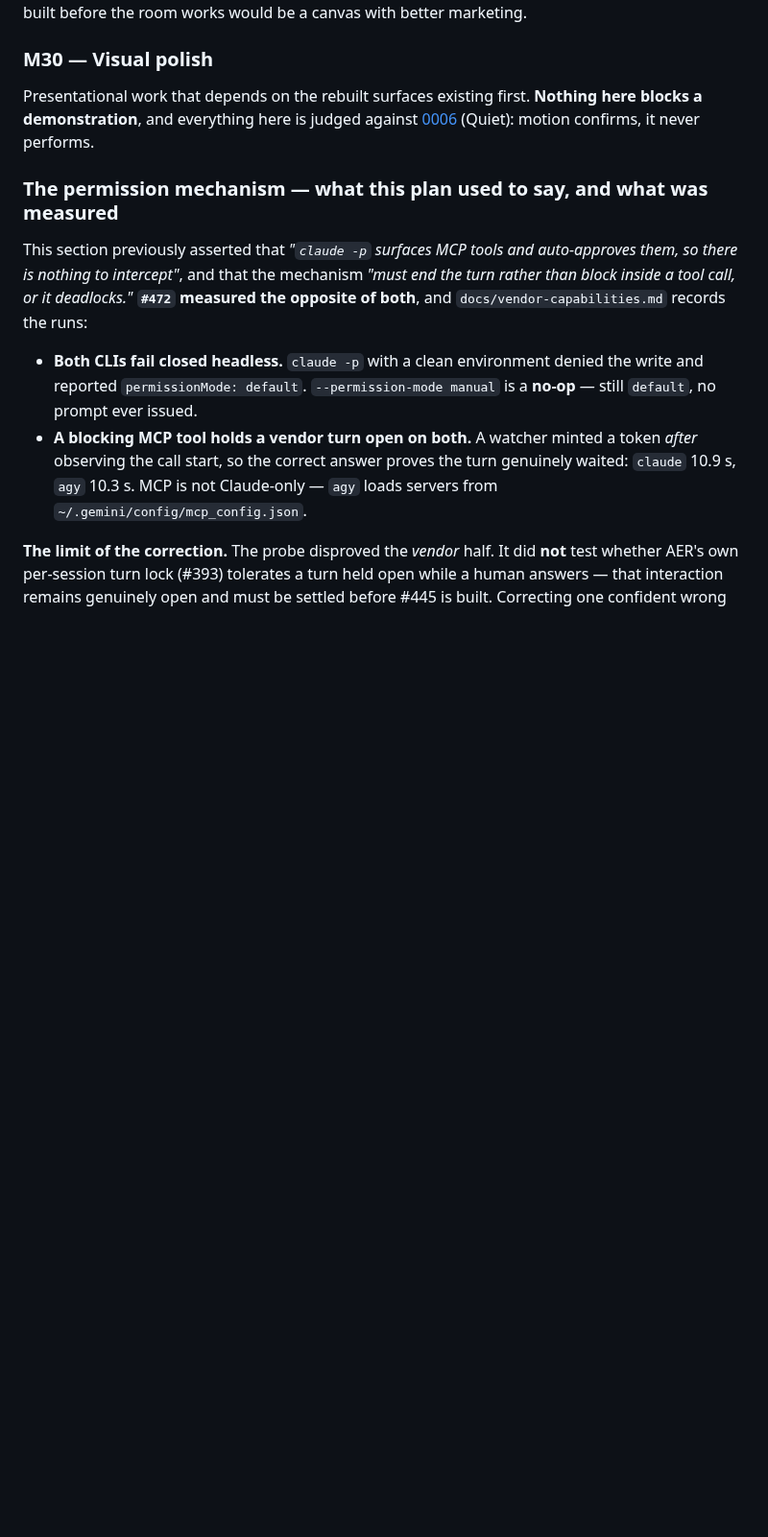
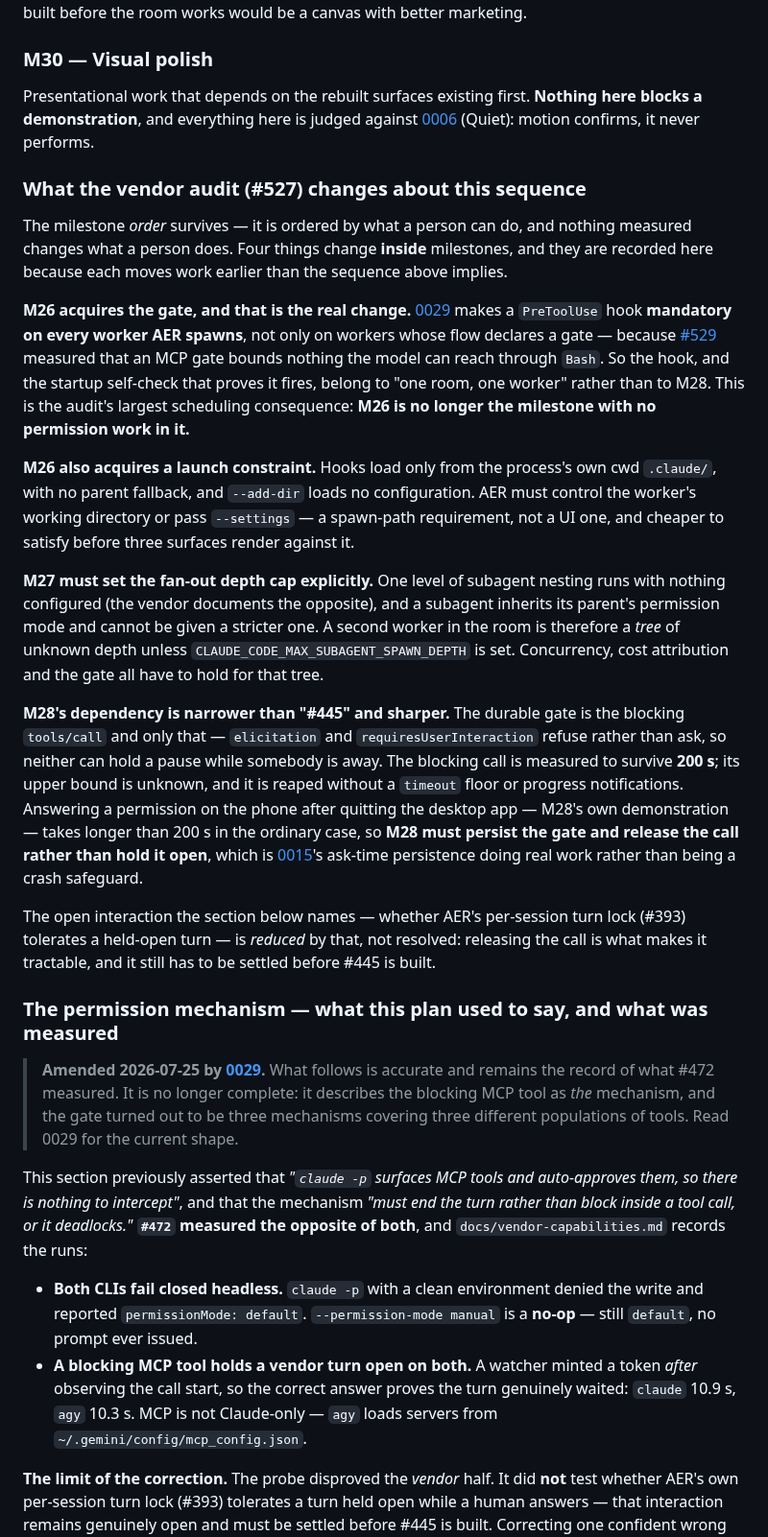
Before and after one commit to aer-works/aer-flow, a Markdown page: docs/plan.md, the part around one of its changes. Shown at 96% size. Drawn GitHub-style; blank space fills up the shorter version.

Commit message:
docs(plan): Re-verify the milestone sequence against the vendor audit
The order survives -- it is ordered by what a person can do, and nothing
measured changes what a person does. Four things move earlier inside it.

The largest: M26 acquires the gate. 0029 makes a PreToolUse hook mandatory on
every spawned worker rather than only on gated flows, because #529 measured
that an MCP gate bounds nothing the model can reach through Bash. So the hook
and its startup self-check belong to "one room, one worker", not to M28. M26
also picks up a launch constraint -- hooks load only from the process cwd
.claude/ with no parent fallback, so AER must control the worker's working
directory or pass --settings.

M27 must set the subagent depth cap explicitly, since one level of nesting
runs unconfigured and a subagent cannot be given a stricter mode than its
parent. A second worker is a tree of unknown depth otherwise.

M28's dependency is sharper than "#445": the blocking tools/call is measured
to survive 200s with an unknown ceiling, and M28's own demonstration --
answering on the phone after quitting the desktop -- exceeds that in the
ordinary case. So M28 must persist the gate and RELEASE the call rather than
hold it open, which also reduces the open #393 turn-lock interaction.

Decisions table gains 0029/0030, and the old permission-mechanism section is
flagged as accurate but no longer complete. Plan doc gate passes (4/4).

```diff
--- a/docs/plan.md
+++ b/docs/plan.md
@@ -162,7 +164,50 @@ Presentational work that depends on the rebuilt surfaces existing first. **Nothi
 demonstration**, and everything here is judged against
 [0006](decisions/0006-visual-direction-quiet.md) (Quiet): motion confirms, it never performs.
 
+### What the vendor audit (#527) changes about this sequence
+
+The milestone *order* survives — it is ordered by what a person can do, and nothing measured changes
+what a person does. Four things change **inside** milestones, and they are recorded here because
+each moves work earlier than the sequence above implies.
+
+**M26 acquires the gate, and that is the real change.** [0029](decisions/0029-the-gate-is-three-mechanisms.md)
+makes a `PreToolUse` hook **mandatory on every worker AER spawns**, not only on workers whose flow
+declares a gate — because [#529](https://github.com/aer-works/aer-flow/issues/529) measured that an
+MCP gate bounds nothing the model can reach through `Bash`. So the hook, and the startup self-check
+that proves it fires, belong to "one room, one worker" rather than to M28. This is the audit's
+largest scheduling consequence: **M26 is no longer the milestone with no permission work in it.**
+
+**M26 also acquires a launch constraint.** Hooks load only from the process's own cwd `.claude/`,
+with no parent fallback, and `--add-dir` loads no configuration. AER must control the worker's
+working directory or pass `--settings` — a spawn-path requirement, not a UI one, and cheaper to
+satisfy before three surfaces render against it.
+
+**M27 must set the fan-out depth cap explicitly.** One level of subagent nesting runs with nothing
+configured (the vendor documents the opposite), and a subagent inherits its parent's permission mode
+and cannot be given a stricter one. A second worker in the room is therefore a *tree* of unknown
+depth unless `CLAUDE_CODE_MAX_SUBAGENT_SPAWN_DEPTH` is set. Concurrency, cost attribution and the
+gate all have to hold for that tree.
+
+**M28's dependency is narrower than "#445" and sharper.** The durable gate is the blocking
+`tools/call` and only that — `elicitation` and `requiresUserInteraction` refuse rather than ask, so
+neither can hold a pause while somebody is away. The blocking call is measured to survive **200 s**;
+its upper bound is unknown, and it is reaped without a `timeout` floor or progress notifications.
+Answering a permission on the phone after quitting the desktop app — M28's own demonstration — takes
+longer than 200 s in the ordinary case, so **M28 must persist the gate and release the call rather
+than hold it open**, which is [0015](decisions/0015-three-kinds-of-needs-you.md)'s ask-time
+persistence doing real work rather than being a crash safeguard.
+
+The open interaction the section below names — whether AER's per-session turn lock (#393) tolerates
+a held-open turn — is *reduced* by that, not resolved: releasing the call is what makes it
+tractable, and it still has to be settled before #445 is built.
+
 ### The permission mechanism — what this plan used to say, and what was measured
+
+> **Amended 2026-07-25 by [0029](decisions/0029-the-gate-is-three-mechanisms.md).** What follows is
+> accurate and remains the record of what #472 measured. It is no longer complete: it describes the
+> blocking MCP tool as *the* mechanism, and the gate turned out to be three mechanisms covering three
+> different populations of tools. Read 0029 for the current shape.
+
 
 This section previously asserted that *"`claude -p` surfaces MCP tools and auto-approves them, so
 there is nothing to intercept"*, and that the mechanism *"must end the turn rather than block inside a
```
Also changed, not shown: other parts of docs/plan.md (+2 -0 lines).
